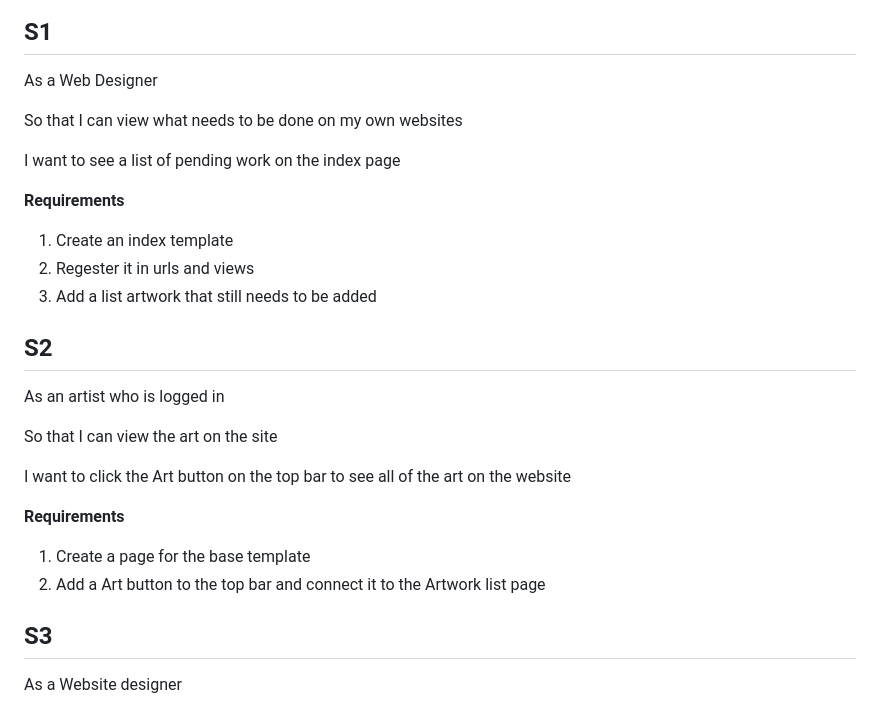
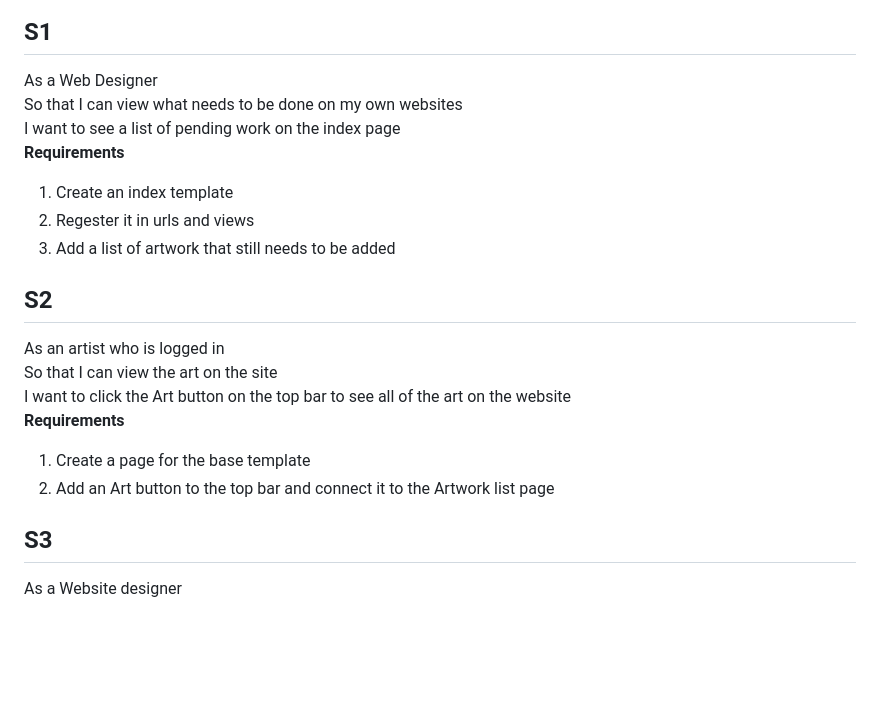
Before and after one commit to BrettAF/ArtProfileProject, a Markdown page: User Stories/User_Stories.md, the part around one of its changes. GitHub-like rendering; blank space fills up the shorter version.

```diff
--- a/User Stories/User_Stories.md
+++ b/User Stories/User_Stories.md
@@ -1,25 +1,20 @@
 # 1. Display home page - overview of app and any other information you would like on home page.
 ## S1
 As a Web Designer
-
 So that I can view what needs to be done on my own websites
-
 I want to see a list of pending work on the index page
-
 **Requirements**
 1. Create an index template
 2. Regester it in urls and views
-3. Add a list artwork that still needs to be added
+3. Add a list of artwork that still needs to be added
+
 ## S2
 As an artist who is logged in
-
 So that I can view the art on the site
-
 I want to click the Art button on the top bar to see all of the art on the website
-
 **Requirements**
 1. Create a page for the base template
-2. Add a Art button to the top bar and connect it to the Artwork list page
+2. Add an Art button to the top bar and connect it to the Artwork list page
 
 ## S3
 As a Website designer
```
Also changed, not shown: other parts of User Stories/User_Stories.md (+53 -30 lines).
